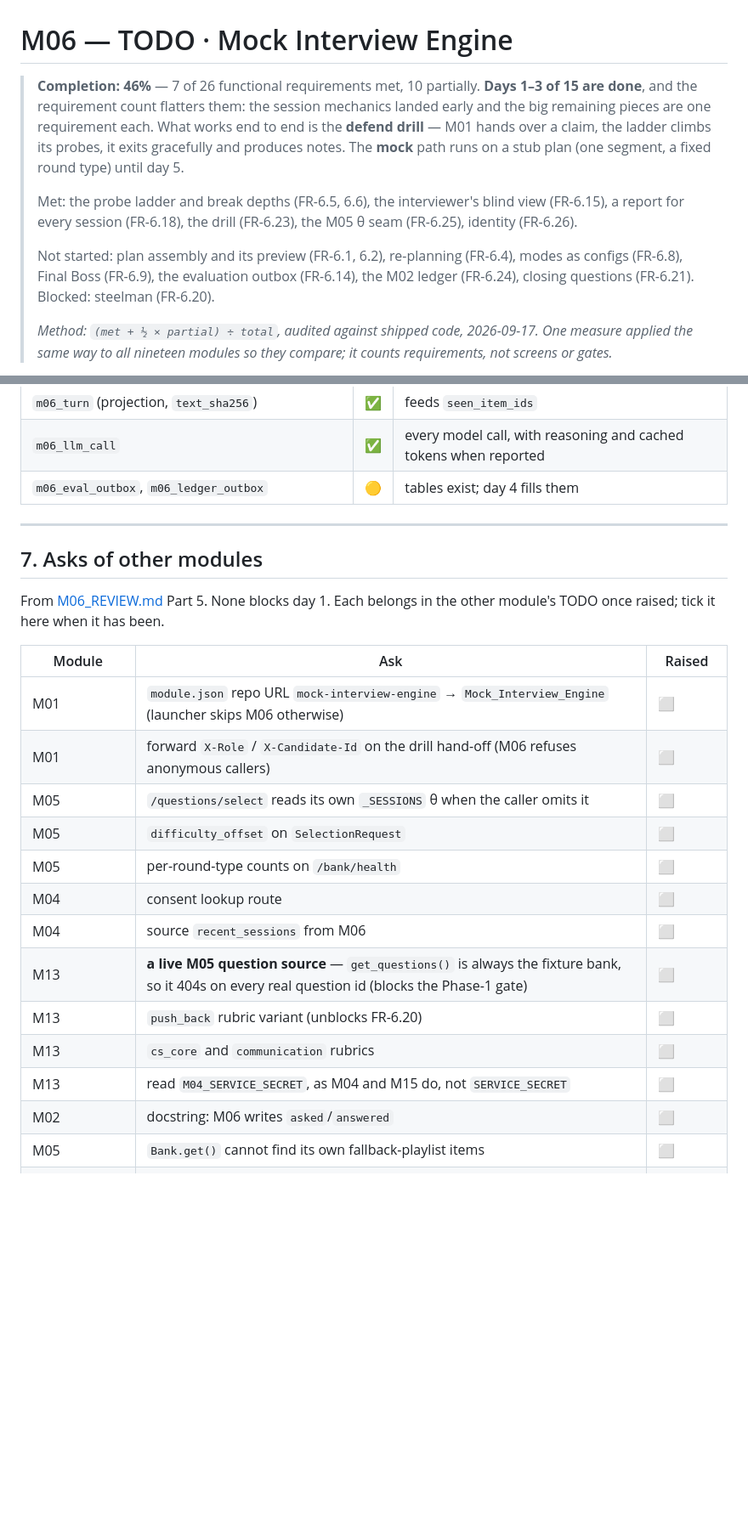
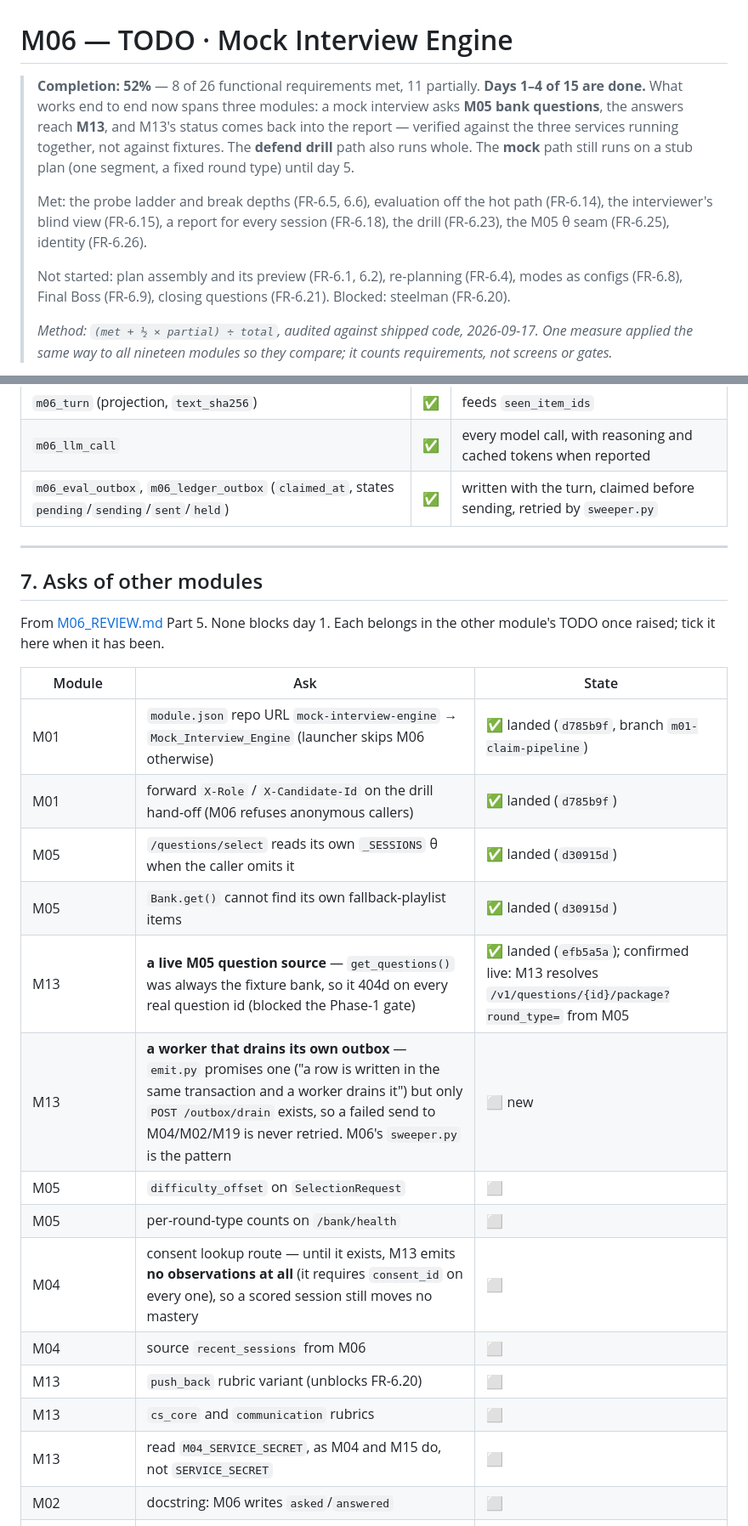
Before and after one commit to MNEMOS-PREP/Mock_Interview_Engine, a Markdown page: plan_in_depth/M06_Mock_Interview_Engine_TODO.md, 2 parts joined by grey strips. Shown at 85% size. Rendered like a GitHub page; blank space fills up the shorter version.

```diff
--- a/plan_in_depth/M06_Mock_Interview_Engine_TODO.md
+++ b/plan_in_depth/M06_Mock_Interview_Engine_TODO.md
@@ -1,10 +1,10 @@
 # M06 — TODO · Mock Interview Engine
 
-> **Completion: 46%** — 7 of 26 functional requirements met, 10 partially. **Days 1–3 of 15 are done**, and the requirement count flatters them: the session mechanics landed early and the big remaining pieces are one requirement each. What works end to end is the **defend drill** — M01 hands over a claim, the ladder climbs its probes, it exits gracefully and produces notes. The **mock** path runs on a stub plan (one segment, a fixed round type) until day 5.
+> **Completion: 52%** — 8 of 26 functional requirements met, 11 partially. **Days 1–4 of 15 are done.** What works end to end now spans three modules: a mock interview asks **M05 bank questions**, the answers reach **M13**, and M13's status comes back into the report — verified against the three services running together, not against fixtures. The **defend drill** path also runs whole. The **mock** path still runs on a stub plan (one segment, a fixed round type) until day 5.
 >
-> Met: the probe ladder and break depths (FR-6.5, 6.6), the interviewer's blind view (FR-6.15), a report for every session (FR-6.18), the drill (FR-6.23), the M05 θ seam (FR-6.25), identity (FR-6.26).
+> Met: the probe ladder and break depths (FR-6.5, 6.6), evaluation off the hot path (FR-6.14), the interviewer's blind view (FR-6.15), a report for every session (FR-6.18), the drill (FR-6.23), the M05 θ seam (FR-6.25), identity (FR-6.26).
 >
-> Not started: plan assembly and its preview (FR-6.1, 6.2), re-planning (FR-6.4), modes as configs (FR-6.8), Final Boss (FR-6.9), the evaluation outbox (FR-6.14), the M02 ledger (FR-6.24), closing questions (FR-6.21). Blocked: steelman (FR-6.20).
+> Not started: plan assembly and its preview (FR-6.1, 6.2), re-planning (FR-6.4), modes as configs (FR-6.8), Final Boss (FR-6.9), closing questions (FR-6.21). Blocked: steelman (FR-6.20).
 >
 > _Method: `(met + ½ × partial) ÷ total`, audited against shipped code, 2026-09-17. One measure applied the same way to all nineteen modules so they compare; it counts requirements, not screens or gates._
 
@@ -218,7 +262,7 @@ Spec §5 (Revision 2).
 | `m06_checkpoint` (monotonic `last_seq`, no θ) | ✅ | a cache; stale or unreadable → re-fold |
 | `m06_turn` (projection, `text_sha256`) | ✅ | feeds `seen_item_ids` |
 | `m06_llm_call` | ✅ | every model call, with reasoning and cached tokens when reported |
-| `m06_eval_outbox`, `m06_ledger_outbox` | 🟡 | tables exist; day 4 fills them |
+| `m06_eval_outbox`, `m06_ledger_outbox` (`claimed_at`, states `pending`/`sending`/`sent`/`held`) | ✅ | written with the turn, claimed before sending, retried by `sweeper.py` |
 
 ---
 
@@ -227,21 +271,22 @@ Spec §5 (Revision 2).
 From [M06_REVIEW.md](M06_REVIEW.md) Part 5. None blocks day 1. Each belongs in
 the other module's TODO once raised; tick it here when it has been.
 
-| Module | Ask | Raised |
+| Module | Ask | State |
 |---|---|---|
-| M01 | `module.json` repo URL `mock-interview-engine` → `Mock_Interview_Engine` (launcher skips M06 otherwise) | ⬜ |
-| M01 | forward `X-Role` / `X-Candidate-Id` on the drill hand-off (M06 refuses anonymous callers) | ⬜ |
-| M05 | `/questions/select` reads its own `_SESSIONS` θ when the caller omits it | ⬜ |
+| M01 | `module.json` repo URL `mock-interview-engine` → `Mock_Interview_Engine` (launcher skips M06 otherwise) | ✅ landed (`d785b9f`, branch `m01-claim-pipeline`) |
+| M01 | forward `X-Role` / `X-Candidate-Id` on the drill hand-off (M06 refuses anonymous callers) | ✅ landed (`d785b9f`) |
+| M05 | `/questions/select` reads its own `_SESSIONS` θ when the caller omits it | ✅ landed (`d30915d`) |
+| M05 | `Bank.get()` cannot find its own fallback-playlist items | ✅ landed (`d30915d`) |
+| M13 | **a live M05 question source** — `get_questions()` was always the fixture bank, so it 404d on every real question id (blocked the Phase-1 gate) | ✅ landed (`efb5a5a`); confirmed live: M13 resolves `/v1/questions/{id}/package?round_type=` from M05 |
+| M13 | **a worker that drains its own outbox** — `emit.py` promises one ("a row is written in the same transaction and a worker drains it") but only `POST /outbox/drain` exists, so a failed send to M04/M02/M19 is never retried. M06's `sweeper.py` is the pattern | ⬜ new |
 | M05 | `difficulty_offset` on `SelectionRequest` | ⬜ |
 | M05 | per-round-type counts on `/bank/health` | ⬜ |
-| M04 | consent lookup route | ⬜ |
+| M04 | consent lookup route — until it exists, M13 emits **no observations at all** (it requires `consent_id` on every one), so a scored session still moves no mastery | ⬜ |
 | M04 | source `recent_sessions` from M06 | ⬜ |
-| M13 | **a live M05 question source** — `get_questions()` is always the fixture bank, so it 404s on every real question id (blocks the Phase-1 gate) | ⬜ |
 | M13 | `push_back` rubric variant (unblocks FR-6.20) | ⬜ |
 | M13 | `cs_core` and `communication` rubrics | ⬜ |
 | M13 | read `M04_SERVICE_SECRET`, as M04 and M15 do, not `SERVICE_SECRET` | ⬜ |
 | M02 | docstring: M06 writes `asked`/`answered` | ⬜ |
-| M05 | `Bank.get()` cannot find its own fallback-playlist items | ⬜ |
 | Platform_Shell | add `interviews`/`drills`/`agents` to the proxy table and mount `m06Routes` | ⬜ |
 | Platform | `modules_meta` M06 → built; `Platform_Shell` journey card | ⬜ (on ship) |
 
```
Also changed, not shown: other parts of plan_in_depth/M06_Mock_Interview_Engine_TODO.md (+59 -15 lines), plan_in_depth/M06_Mock_Interview_Engine.md (+18 -1 lines).
